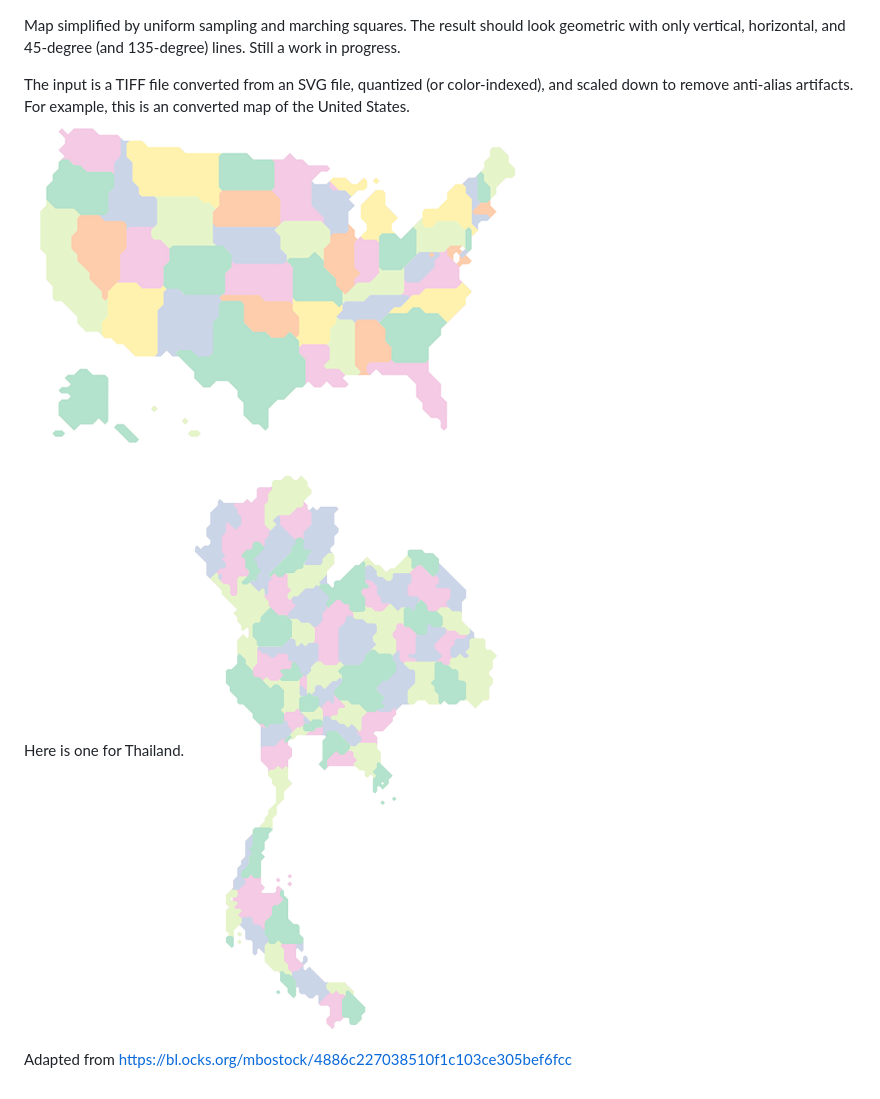
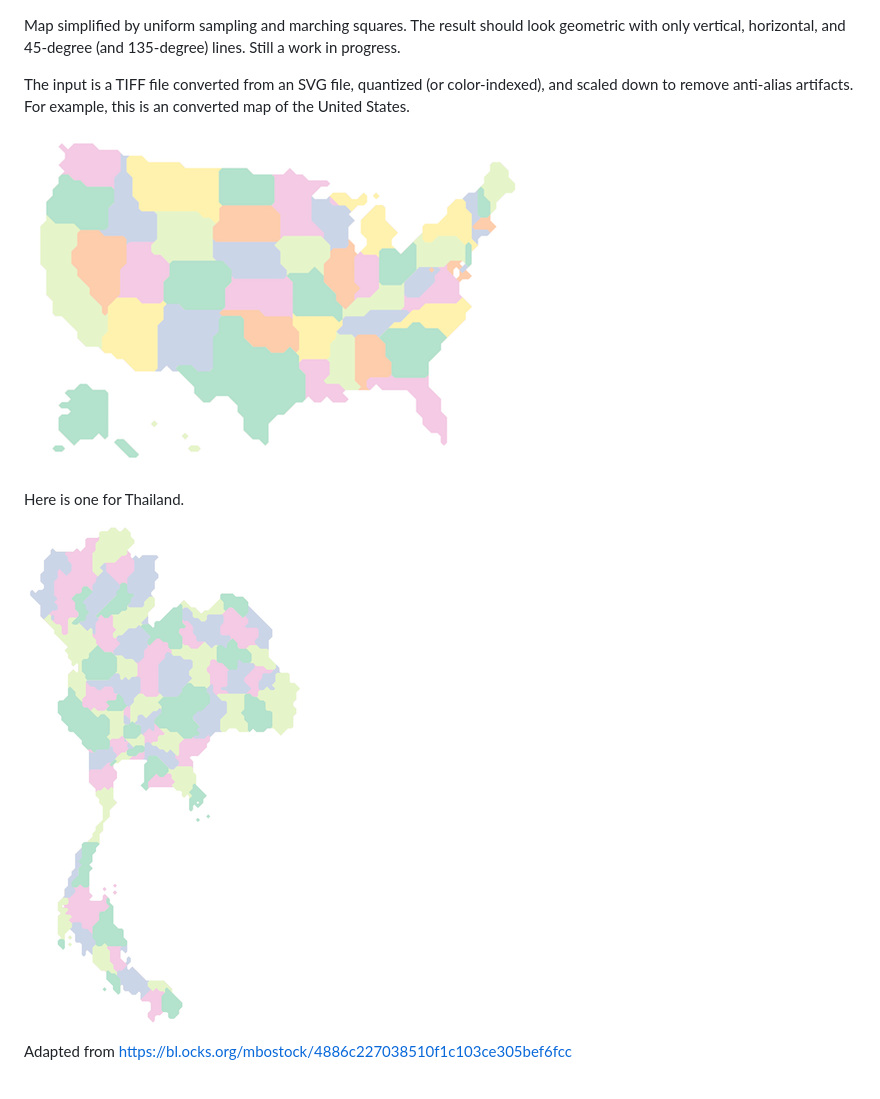
Before and after one commit to puripant/marching-map, a Markdown page: README.md, the part around the change. GitHub-like rendering; pictures changed too: example-th.png.

Commit message:
Format readme images

```diff
--- a/README.md
+++ b/README.md
@@ -1,7 +1,11 @@
 Map simplified by uniform sampling and marching squares. The result should look geometric with only vertical, horizontal, and 45-degree (and 135-degree) lines. Still a work in progress.
 
-The input is a TIFF file converted from an SVG file, quantized (or color-indexed), and scaled down to remove anti-alias artifacts. For example, this is an converted map of the United States. ![Geometric map of the United States](example-us.png?raw=true)
+The input is a TIFF file converted from an SVG file, quantized (or color-indexed), and scaled down to remove anti-alias artifacts. For example, this is an converted map of the United States.
 
-Here is one for Thailand. ![Geometric map of Thailand](example-th.png?raw=true)
+![Geometric map of the United States](example-us.png?raw=true)
+
+Here is one for Thailand.
+
+![Geometric map of Thailand](example-th.png?raw=true)
 
 Adapted from https://bl.ocks.org/mbostock/4886c227038510f1c103ce305bef6fcc
```
